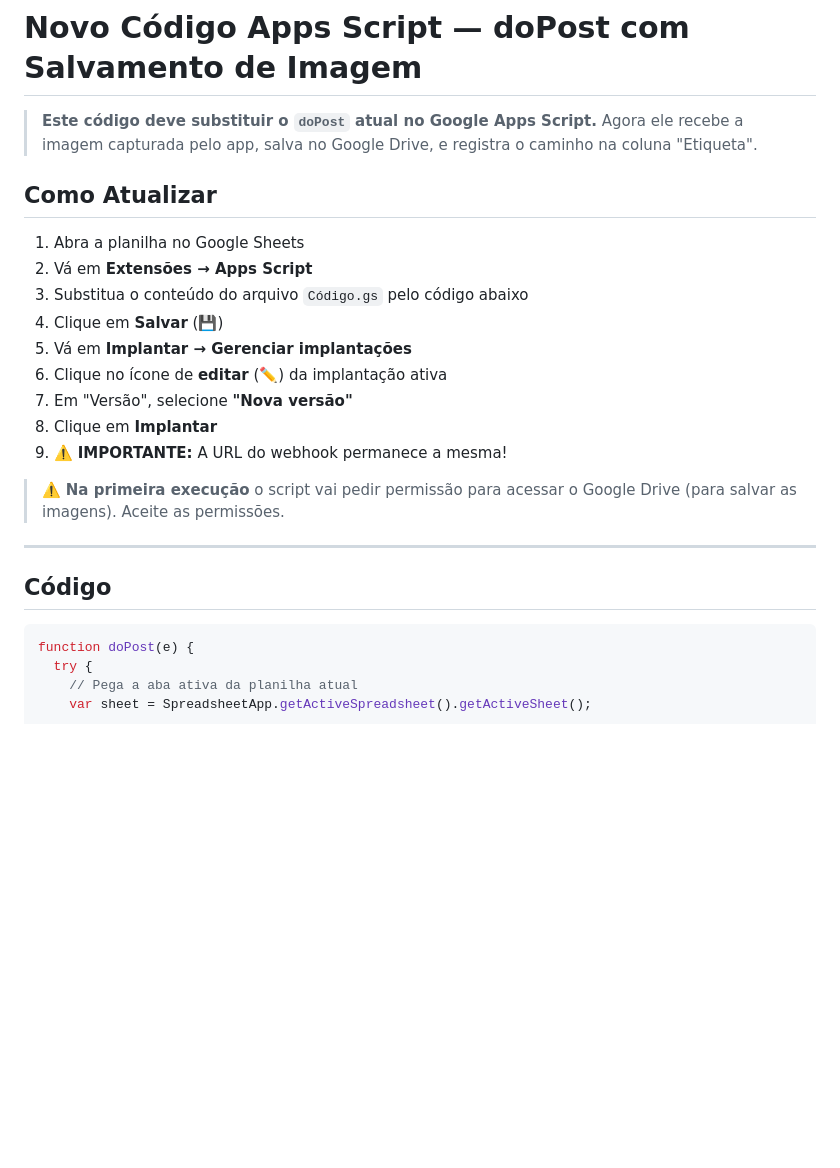
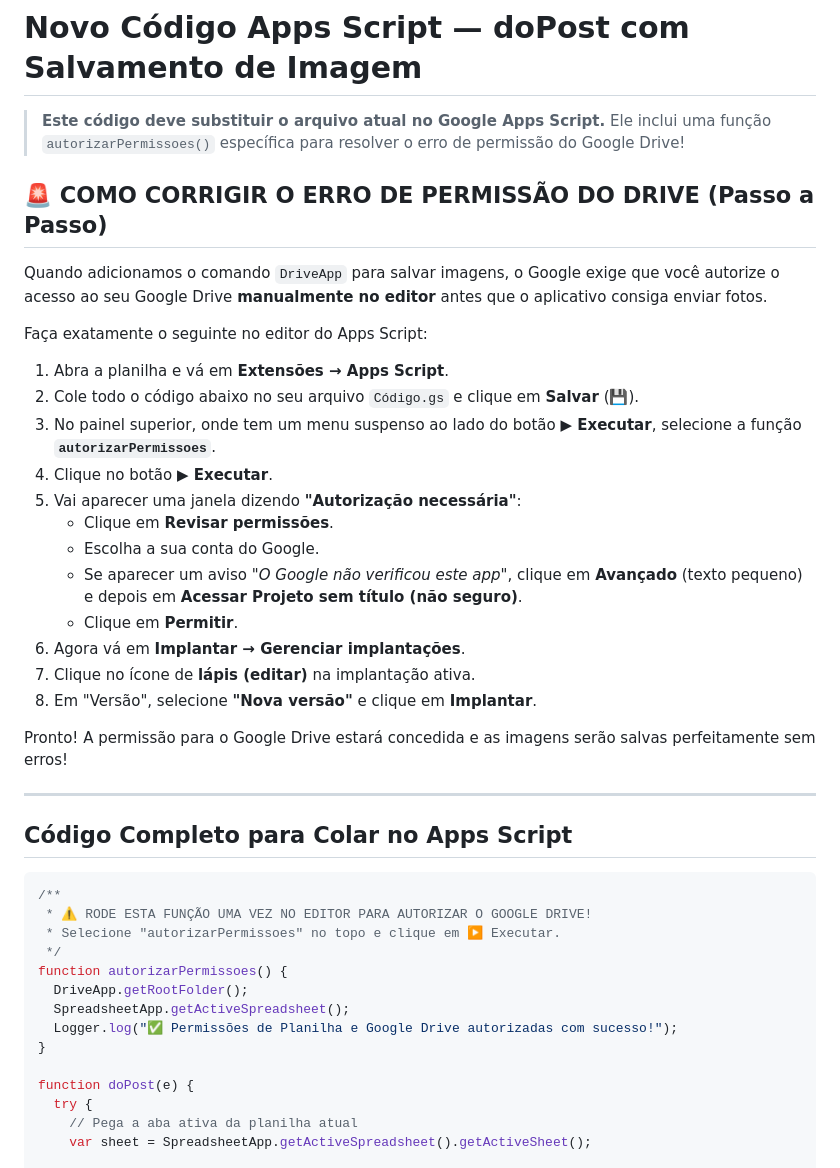
Before and after one commit to rosciobrito/Meus-Apps, a Markdown page: guia_apps_script_GPT.md, the part around the change. Drawn GitHub-style; blank space fills up the shorter version.

Commit message:
Docs: adicionar funcao autorizarPermissoes e guia para autorizar acesso ao Drive

````diff
--- a/guia_apps_script_GPT.md
+++ b/guia_apps_script_GPT.md
@@ -1,27 +1,44 @@
 # Novo Código Apps Script — doPost com Salvamento de Imagem
 
-> **Este código deve substituir o `doPost` atual no Google Apps Script.**
-> Agora ele recebe a imagem capturada pelo app, salva no Google Drive, e registra o caminho na coluna "Etiqueta".
+> **Este código deve substituir o arquivo atual no Google Apps Script.**
+> Ele inclui uma função `autorizarPermissoes()` específica para resolver o erro de permissão do Google Drive!
 
-## Como Atualizar
+## 🚨 COMO CORRIGIR O ERRO DE PERMISSÃO DO DRIVE (Passo a Passo)
 
-1. Abra a planilha no Google Sheets
-2. Vá em **Extensões → Apps Script**
-3. Substitua o conteúdo do arquivo `Código.gs` pelo código abaixo
-4. Clique em **Salvar** (💾)
-5. Vá em **Implantar → Gerenciar implantações**
-6. Clique no ícone de **editar** (✏️) da implantação ativa
-7. Em "Versão", selecione **"Nova versão"**
-8. Clique em **Implantar**
-9. ⚠️ **IMPORTANTE:** A URL do webhook permanece a mesma!
+Quando adicionamos o comando `DriveApp` para salvar imagens, o Google exige que você autorize o acesso ao seu Google Drive **manualmente no editor** antes que o aplicativo consiga enviar fotos.
 
-> ⚠️ **Na primeira execução** o script vai pedir permissão para acessar o Google Drive (para salvar as imagens). Aceite as permissões.
+Faça exatamente o seguinte no editor do Apps Script:
+
+1. Abra a planilha e vá em **Extensões → Apps Script**.
+2. Cole todo o código abaixo no seu arquivo `Código.gs` e clique em **Salvar** (💾).
+3. No painel superior, onde tem um menu suspenso ao lado do botão **▶ Executar**, selecione a função **`autorizarPermissoes`**.
+4. Clique no botão **▶ Executar**.
+5. Vai aparecer uma janela dizendo **"Autorização necessária"**:
+   * Clique em **Revisar permissões**.
+   * Escolha a sua conta do Google.
+   * Se aparecer um aviso *"O Google não verificou este app"*, clique em **Avançado** (texto pequeno) e depois em **Acessar Projeto sem título (não seguro)**.
+   * Clique em **Permitir**.
+6. Agora vá em **Implantar → Gerenciar implantações**.
+7. Clique no ícone de **lápis (editar)** na implantação ativa.
+8. Em "Versão", selecione **"Nova versão"** e clique em **Implantar**.
+
+Pronto! A permissão para o Google Drive estará concedida e as imagens serão salvas perfeitamente sem erros!
 
 ---
 
-## Código
+## Código Completo para Colar no Apps Script
 
 ```javascript
+/**
+ * ⚠️ RODE ESTA FUNÇÃO UMA VEZ NO EDITOR PARA AUTORIZAR O GOOGLE DRIVE!
+ * Selecione "autorizarPermissoes" no topo e clique em ▶ Executar.
+ */
+function autorizarPermissoes() {
+  DriveApp.getRootFolder();
+  SpreadsheetApp.getActiveSpreadsheet();
+  Logger.log("✅ Permissões de Planilha e Google Drive autorizadas com sucesso!");
+}
+
 function doPost(e) {
   try {
     // Pega a aba ativa da planilha atual
````
